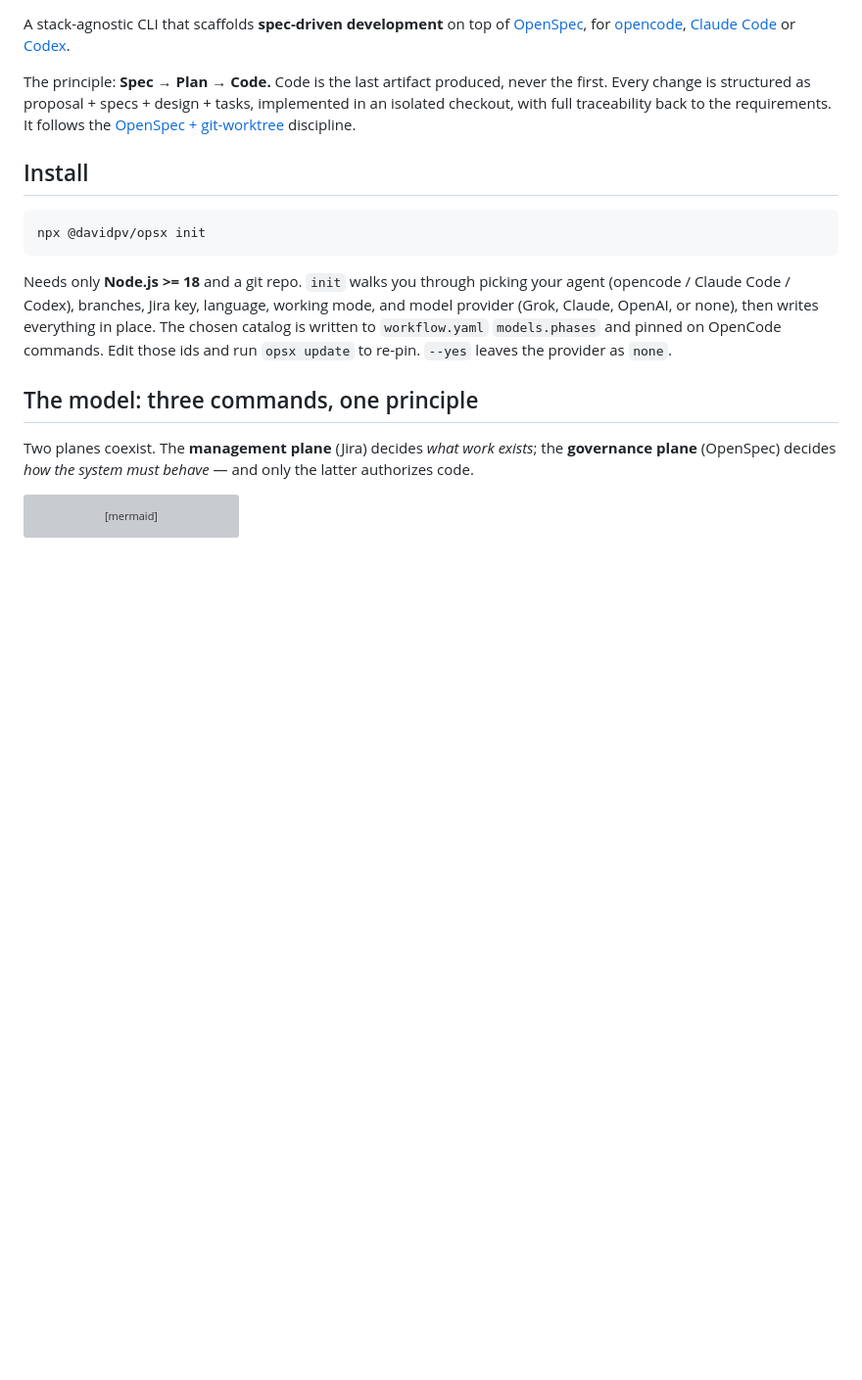
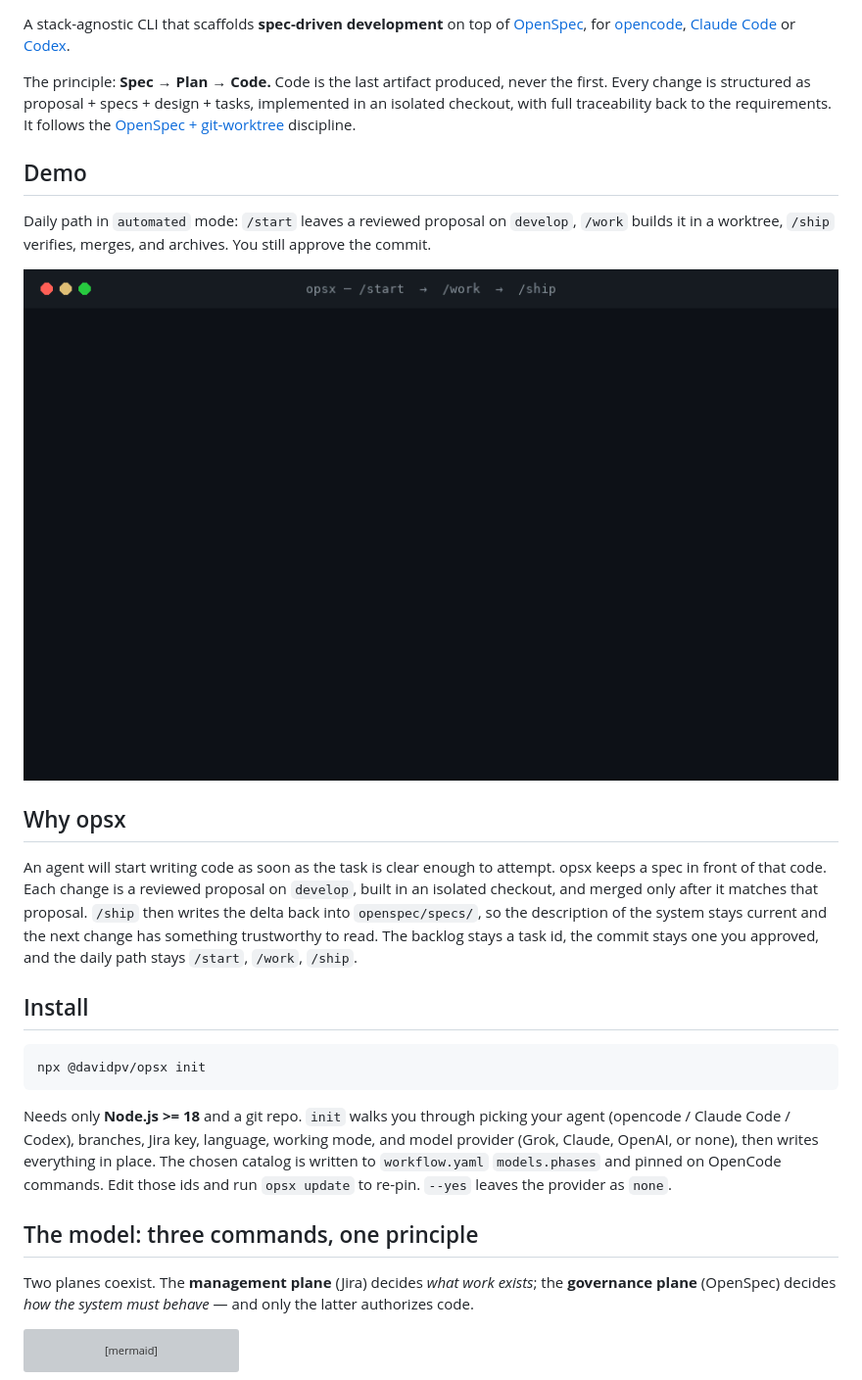
Before and after one commit to davidpv/opsx-spec-driven-development-toolkit, a Markdown page: README.md, the part around one of its changes. Shown at 98% size. GitHub-like rendering; pictures changed too: docs/opsx-demo.gif; blank space fills up the shorter version; grey boxes are pictures that could not be loaded.

Commit message:
docs(README): Add demo, rationale, and update project metadata

```diff
--- a/README.md
+++ b/README.md
@@ -5,6 +7,16 @@
 A stack-agnostic CLI that scaffolds **spec-driven development** on top of [OpenSpec](https://github.com/Fission-AI/OpenSpec), for [opencode](https://opencode.ai), [Claude Code](https://docs.claude.com/en/docs/claude-code) or [Codex](https://developers.openai.com/codex).
 
 The principle: **Spec → Plan → Code.** Code is the last artifact produced, never the first. Every change is structured as proposal + specs + design + tasks, implemented in an isolated checkout, with full traceability back to the requirements. It follows the [OpenSpec + git-worktree](https://intent-driven.dev/blog/2026/04/01/openspec-git-worktrees-opencode/) discipline.
+
+## Demo
+
+Daily path in `automated` mode: `/start` leaves a reviewed proposal on `develop`, `/work` builds it in a worktree, `/ship` verifies, merges, and archives. You still approve the commit.
+
+![Walkthrough of /start, then /work, then /ship](docs/opsx-demo.gif)
+
+## Why opsx
+
+An agent will start writing code as soon as the task is clear enough to attempt. opsx keeps a spec in front of that code. Each change is a reviewed proposal on `develop`, built in an isolated checkout, and merged only after it matches that proposal. `/ship` then writes the delta back into `openspec/specs/`, so the description of the system stays current and the next change has something trustworthy to read. The backlog stays a task id, the commit stays one you approved, and the daily path stays `/start`, `/work`, `/ship`.
 
 ## Install
 
```
Also changed, not shown: other parts of README.md (+4 -2 lines).
